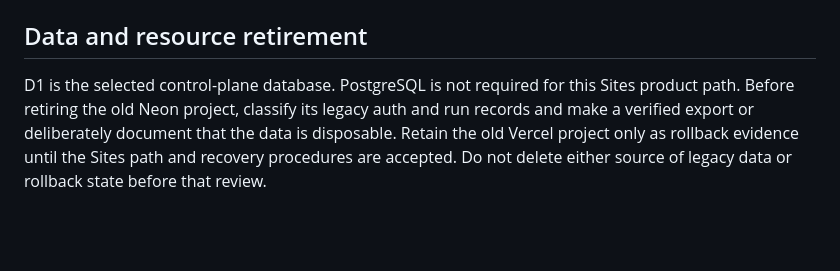
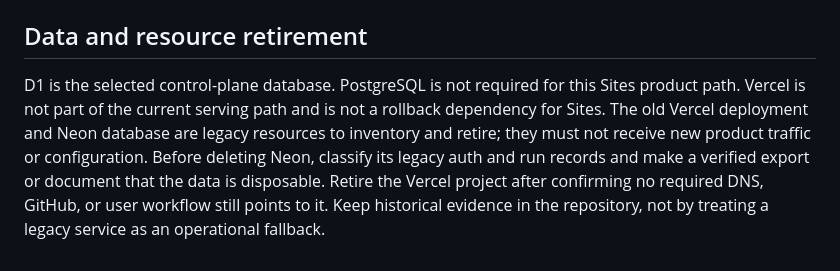
Before and after one commit to Unjuno/gpu-control, a Markdown page: docs/CHATGPT_SETUP.md, the part around the change. Rendered like a GitHub page; blank space fills up the shorter version.

Commit message:
Clarify Sites resource retirement path

```diff
--- a/docs/CHATGPT_SETUP.md
+++ b/docs/CHATGPT_SETUP.md
@@ -58,8 +58,11 @@ current gates are in [`RELEASE_MATRIX.md`](RELEASE_MATRIX.md) and
 ## Data and resource retirement
 
 D1 is the selected control-plane database. PostgreSQL is not required for this
-Sites product path. Before retiring the old Neon project, classify its legacy
-auth and run records and make a verified export or deliberately document that
-the data is disposable. Retain the old Vercel project only as rollback
-evidence until the Sites path and recovery procedures are accepted. Do not
-delete either source of legacy data or rollback state before that review.
+Sites product path. Vercel is not part of the current serving path and is not a
+rollback dependency for Sites. The old Vercel deployment and Neon database are
+legacy resources to inventory and retire; they must not receive new product
+traffic or configuration. Before deleting Neon, classify its legacy auth and
+run records and make a verified export or document that the data is disposable.
+Retire the Vercel project after confirming no required DNS, GitHub, or user
+workflow still points to it. Keep historical evidence in the repository, not
+by treating a legacy service as an operational fallback.
```
Also changed, not shown: docs/OPERATIONS.md (+5 -2 lines).
